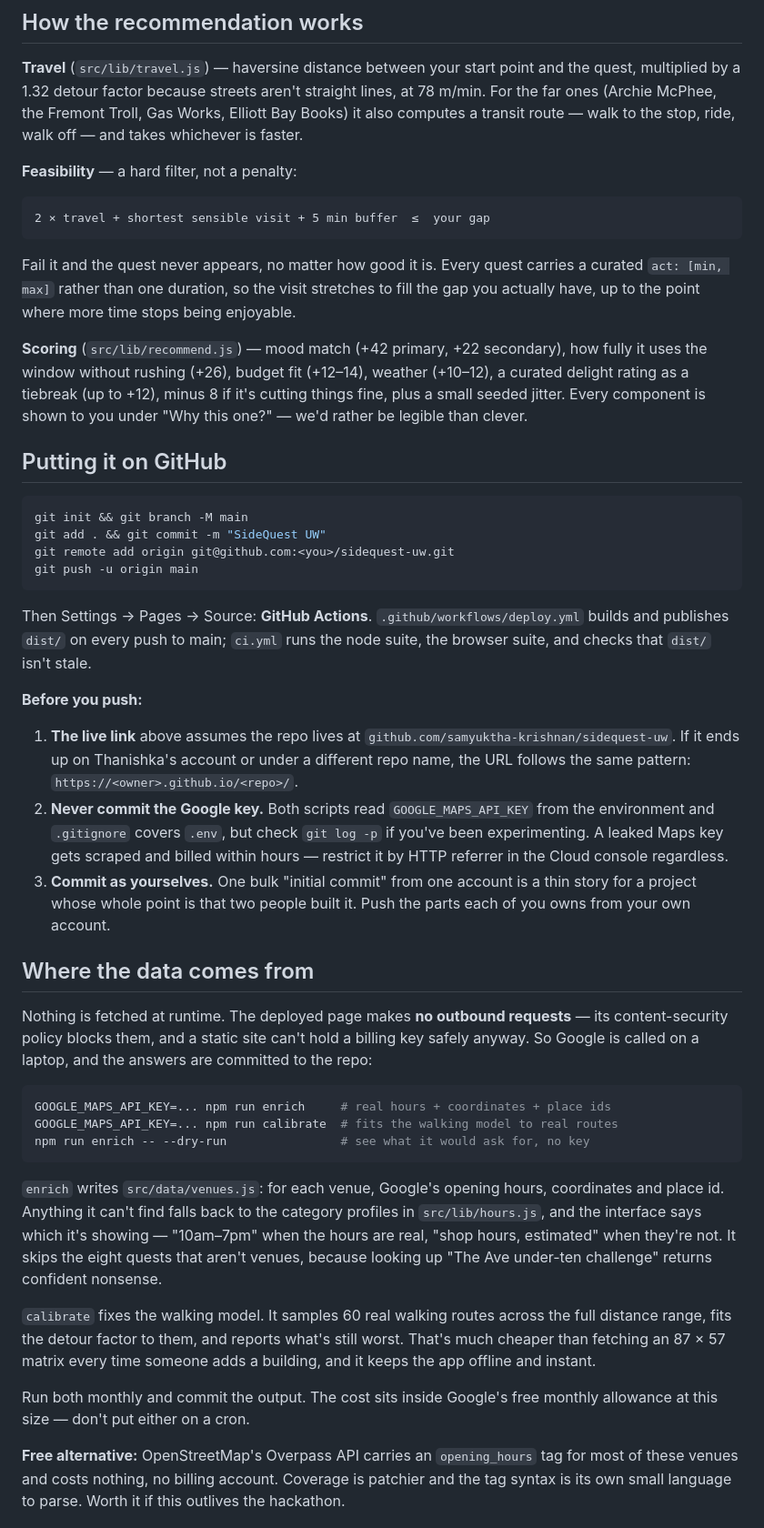
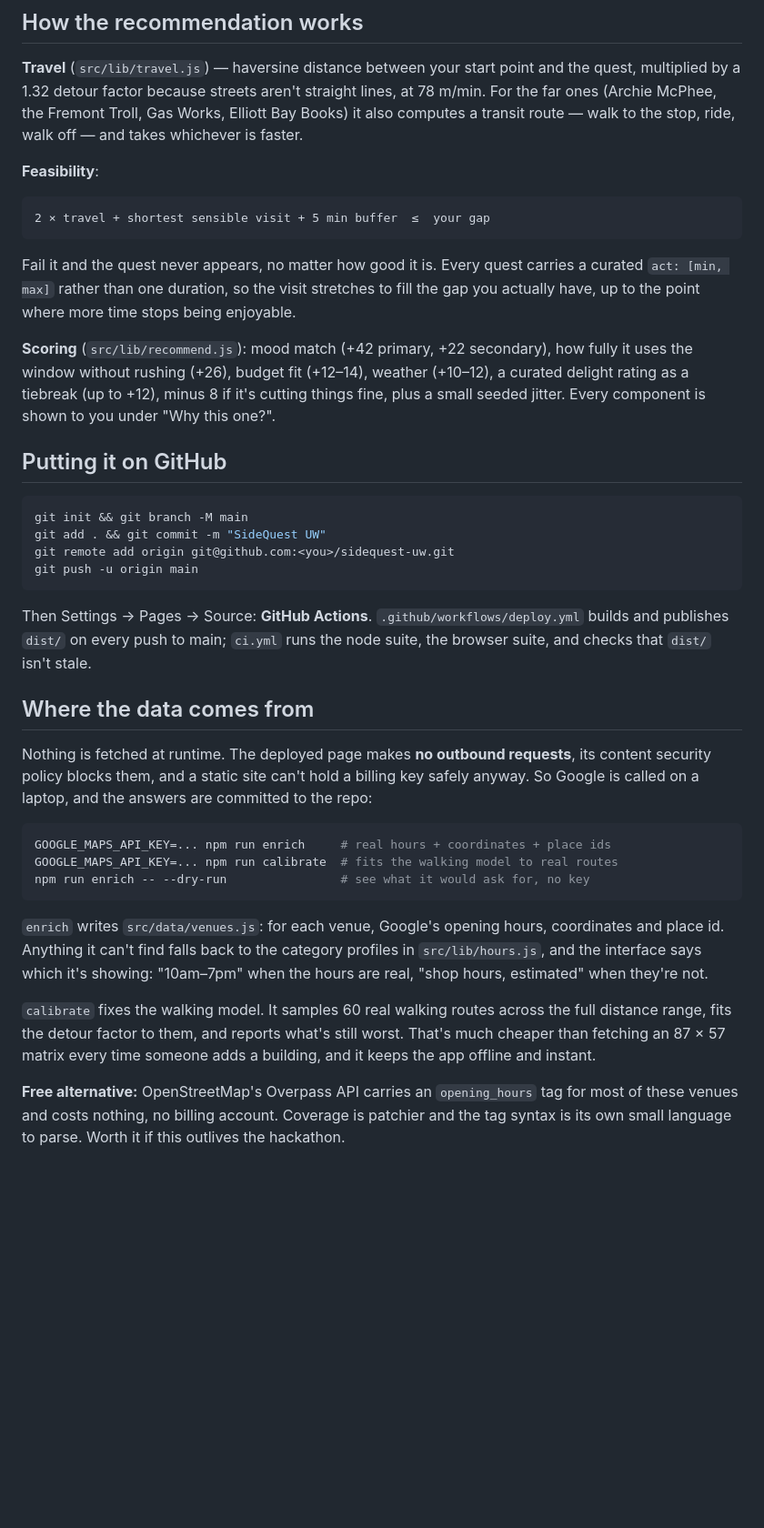
Before and after one commit to samyuktha-krishnan/HuskySideQuest, a Markdown page: README.md, the part around one of its changes. Shown at 91% size. Rendered like a GitHub page; blank space fills up the shorter version.

````diff
--- a/README.md
+++ b/README.md
@@ -48,7 +48,7 @@ B stubbed `recommend()` with three fake results for the first two hours and buil
 
 **Travel** (`src/lib/travel.js`) — haversine distance between your start point and the quest, multiplied by a 1.32 detour factor because streets aren't straight lines, at 78 m/min. For the far ones (Archie McPhee, the Fremont Troll, Gas Works, Elliott Bay Books) it also computes a transit route — walk to the stop, ride, walk off — and takes whichever is faster.
 
-**Feasibility** — a hard filter, not a penalty:
+**Feasibility**:
 
 ```
 2 × travel + shortest sensible visit + 5 min buffer  ≤  your gap
@@ -56,8 +56,7 @@ B stubbed `recommend()` with three fake results for the first two hours and buil
 
 Fail it and the quest never appears, no matter how good it is. Every quest carries a curated `act: [min, max]` rather than one duration, so the visit stretches to fill the gap you actually have, up to the point where more time stops being enjoyable.
 
-**Scoring** (`src/lib/recommend.js`) — mood match (+42 primary, +22 secondary), how fully it uses the window without rushing (+26), budget fit (+12–14), weather (+10–12), a curated delight rating as a tiebreak (up to +12), minus 8 if it's cutting things fine, plus a small seeded jitter. Every component is shown to you under "Why this one?" — we'd rather be legible than clever.
-
+**Scoring** (`src/lib/recommend.js`): mood match (+42 primary, +22 secondary), how fully it uses the window without rushing (+26), budget fit (+12–14), weather (+10–12), a curated delight rating as a tiebreak (up to +12), minus 8 if it's cutting things fine, plus a small seeded jitter. Every component is shown to you under "Why this one?".
 ## Putting it on GitHub
 
 ```bash
@@ -71,24 +70,10 @@ Then Settings → Pages → Source: **GitHub Actions**. `.github/workflows/deplo
 builds and publishes `dist/` on every push to main; `ci.yml` runs the node suite,
 the browser suite, and checks that `dist/` isn't stale.
 
-**Before you push:**
-
-1. **The live link** above assumes the repo lives at
-   `github.com/samyuktha-krishnan/sidequest-uw`. If it ends up on Thanishka's
-   account or under a different repo name, the URL follows the same pattern:
-   `https://<owner>.github.io/<repo>/`.
-2. **Never commit the Google key.** Both scripts read `GOOGLE_MAPS_API_KEY`
-   from the environment and `.gitignore` covers `.env`, but check `git log -p`
-   if you've been experimenting. A leaked Maps key gets scraped and billed
-   within hours — restrict it by HTTP referrer in the Cloud console regardless.
-3. **Commit as yourselves.** One bulk "initial commit" from one account is a
-   thin story for a project whose whole point is that two people built it.
-   Push the parts each of you owns from your own account.
-
 ## Where the data comes from
 
-Nothing is fetched at runtime. The deployed page makes **no outbound requests** —
-its content-security policy blocks them, and a static site can't hold a billing
+Nothing is fetched at runtime. The deployed page makes **no outbound requests**,
+its content security policy blocks them, and a static site can't hold a billing
 key safely anyway. So Google is called on a laptop, and the answers are
 committed to the repo:
 
@@ -100,18 +85,14 @@ npm run enrich -- --dry-run                # see what it would ask for, no key
 
 `enrich` writes `src/data/venues.js`: for each venue, Google's opening hours,
 coordinates and place id. Anything it can't find falls back to the category
-profiles in `src/lib/hours.js`, and the interface says which it's showing —
+profiles in `src/lib/hours.js`, and the interface says which it's showing:
 "10am–7pm" when the hours are real, "shop hours, estimated" when they're not.
-It skips the eight quests that aren't venues, because looking up "The Ave
-under-ten challenge" returns confident nonsense.
 
 `calibrate` fixes the walking model. It samples 60 real walking routes across
 the full distance range, fits the detour factor to them, and reports what's
 still worst. That's much cheaper than fetching an 87 × 57 matrix every time
 someone adds a building, and it keeps the app offline and instant.
 
-Run both monthly and commit the output. The cost sits inside Google's free
-monthly allowance at this size — don't put either on a cron.
 
 **Free alternative:** OpenStreetMap's Overpass API carries an `opening_hours`
 tag for most of these venues and costs nothing, no billing account. Coverage is
````
Also changed, not shown: other parts of README.md (+1 -33 lines).
